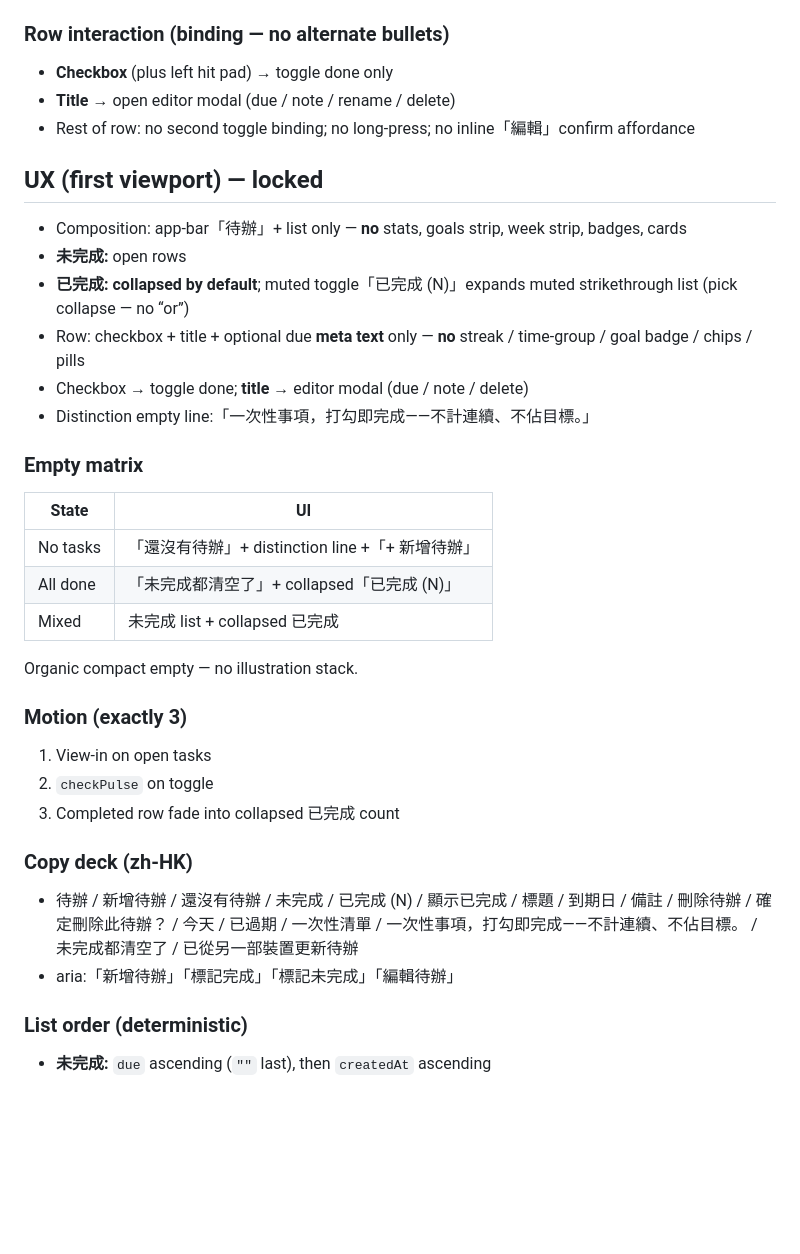
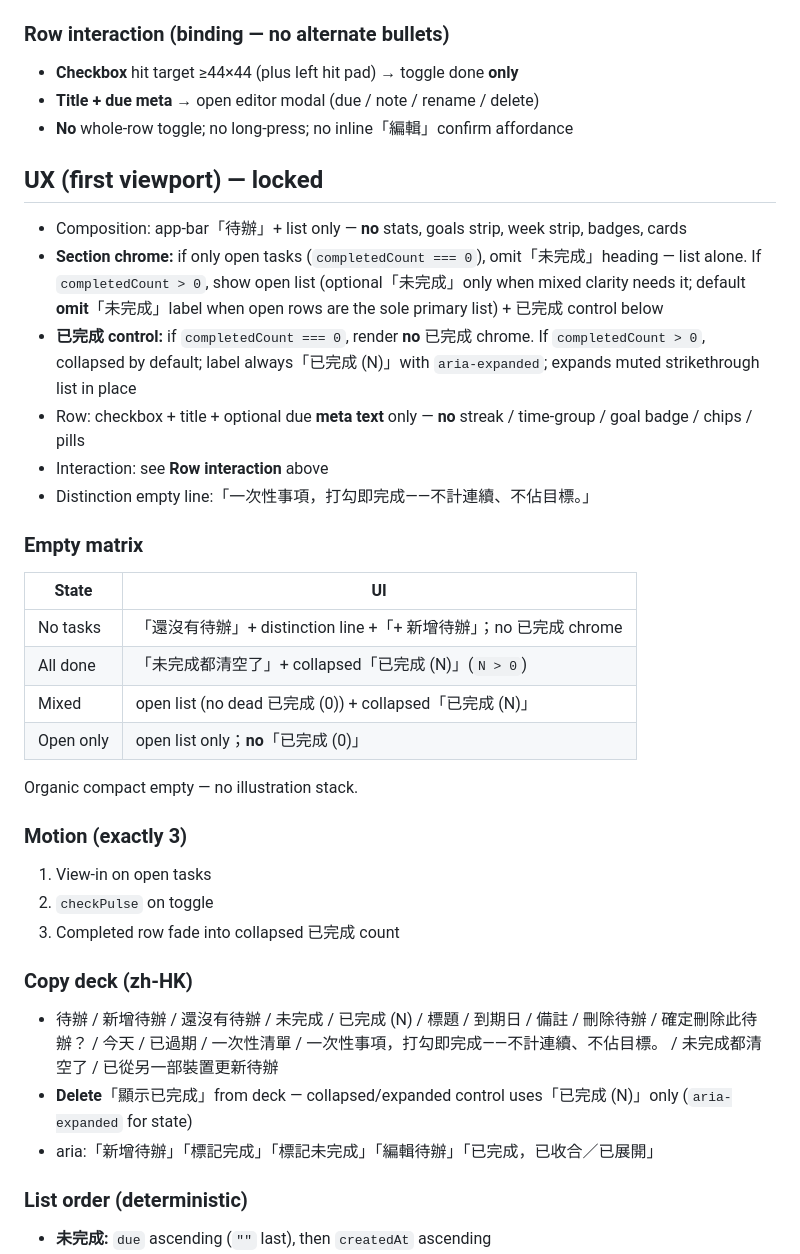
Before and after one commit to poorITDog/self-use-web, a Markdown page: docs/todo-tasks-plan.md, the part around the change. GitHub-like rendering; blank space fills up the shorter version.

Commit message:
docs: 待辦 plan R2.2 — UX completed chrome + hit targets
Co-authored-by: ITCheems <poorITDog@users.noreply.github.com>

```diff
--- a/docs/todo-tasks-plan.md
+++ b/docs/todo-tasks-plan.md
@@ -113,26 +113,27 @@ Whole-entity LWW: concurrent title edit + toggle → newer `updatedAt` wins **en
 
 ### Row interaction (binding — no alternate bullets)
 
-- **Checkbox** (plus left hit pad) → toggle done only
-- **Title** → open editor modal (due / note / rename / delete)
-- Rest of row: no second toggle binding; no long-press; no inline「編輯」confirm affordance
+- **Checkbox** hit target ≥44×44 (plus left hit pad) → toggle done **only**
+- **Title + due meta** → open editor modal (due / note / rename / delete)
+- **No** whole-row toggle; no long-press; no inline「編輯」confirm affordance
 
 ## UX (first viewport) — locked
 
 - Composition: app-bar「待辦」+ list only — **no** stats, goals strip, week strip, badges, cards
-- **未完成:** open rows
-- **已完成:** **collapsed by default**; muted toggle「已完成 (N)」expands muted strikethrough list (pick collapse — no “or”)
+- **Section chrome:** if only open tasks (`completedCount === 0`), omit「未完成」heading — list alone. If `completedCount > 0`, show open list (optional「未完成」only when mixed clarity needs it; default **omit**「未完成」label when open rows are the sole primary list) + 已完成 control below
+- **已完成 control:** if `completedCount === 0`, render **no** 已完成 chrome. If `completedCount > 0`, collapsed by default; label always「已完成 (N)」with `aria-expanded`; expands muted strikethrough list in place
 - Row: checkbox + title + optional due **meta text** only — **no** streak / time-group / goal badge / chips / pills
-- Checkbox → toggle done; **title** → editor modal (due / note / delete)
+- Interaction: see **Row interaction** above
 - Distinction empty line:「一次性事項，打勾即完成——不計連續、不佔目標。」
 
 ### Empty matrix
 
 | State | UI |
 |-------|-----|
-| No tasks |「還沒有待辦」+ distinction line +「+ 新增待辦」 |
-| All done |「未完成都清空了」+ collapsed「已完成 (N)」 |
-| Mixed | 未完成 list + collapsed 已完成 |
+| No tasks |「還沒有待辦」+ distinction line +「+ 新增待辦」；no 已完成 chrome |
+| All done |「未完成都清空了」+ collapsed「已完成 (N)」(`N > 0`) |
+| Mixed | open list (no dead 已完成 (0)) + collapsed「已完成 (N)」 |
+| Open only | open list only；**no**「已完成 (0)」 |
 
 Organic compact empty — no illustration stack.
 
@@ -144,8 +145,9 @@ Organic compact empty — no illustration stack.
 
 ### Copy deck (zh-HK)
 
-- 待辦 / 新增待辦 / 還沒有待辦 / 未完成 / 已完成 (N) / 顯示已完成 / 標題 / 到期日 / 備註 / 刪除待辦 / 確定刪除此待辦？ / 今天 / 已過期 / 一次性清單 / 一次性事項，打勾即完成——不計連續、不佔目標。 / 未完成都清空了 / 已從另一部裝置更新待辦
-- aria:「新增待辦」「標記完成」「標記未完成」「編輯待辦」
+- 待辦 / 新增待辦 / 還沒有待辦 / 未完成 / 已完成 (N) / 標題 / 到期日 / 備註 / 刪除待辦 / 確定刪除此待辦？ / 今天 / 已過期 / 一次性清單 / 一次性事項，打勾即完成——不計連續、不佔目標。 / 未完成都清空了 / 已從另一部裝置更新待辦
+- **Delete**「顯示已完成」from deck — collapsed/expanded control uses「已完成 (N)」only (`aria-expanded` for state)
+- aria:「新增待辦」「標記完成」「標記未完成」「編輯待辦」「已完成，已收合／已展開」
 
 ### List order (deterministic)
 
```
